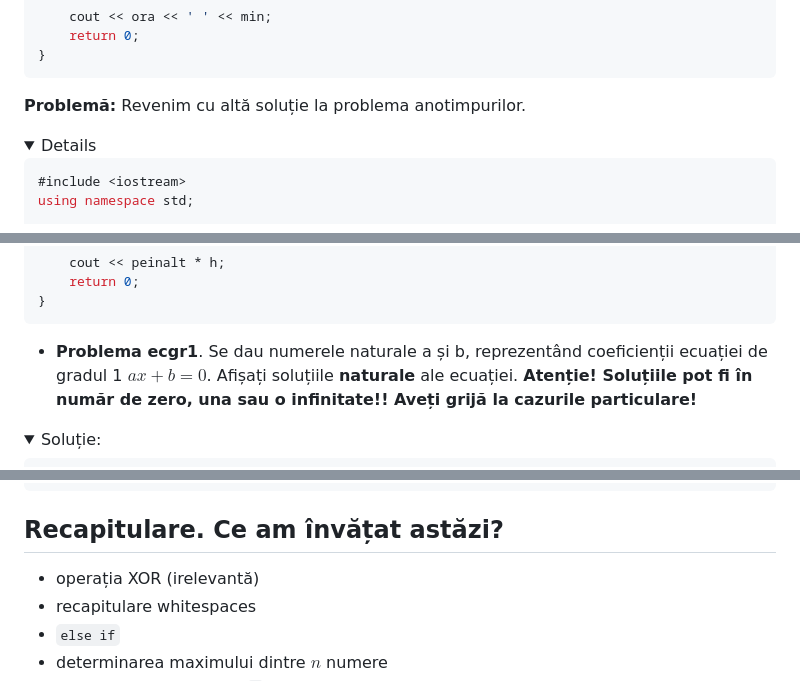
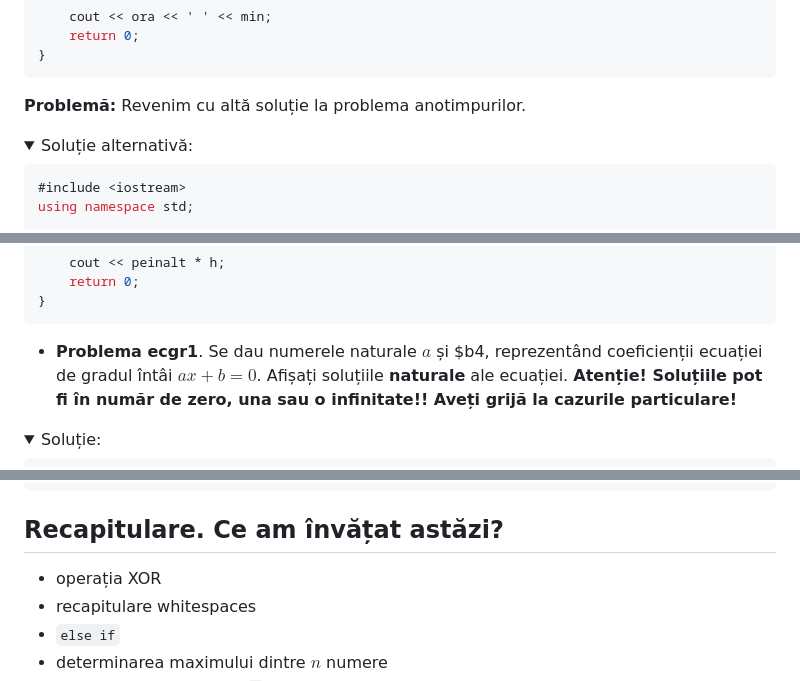
Before and after one commit to stefanpatrichi/tutors-of-cnmb, a Markdown page: 2024-02-09/adv_if.md, 3 parts joined by grey strips. Rendered like a GitHub page; folded sections open.

````diff
--- a/2024-02-09/adv_if.md
+++ b/2024-02-09/adv_if.md
@@ -205,6 +208,7 @@ int main()
 
 **Problemă:** Revenim cu altă soluție la problema anotimpurilor.
 <details>
+<summary>Soluție alternativă:</summary>
 
 ```cpp
 #include <iostream>
@@ -253,7 +257,7 @@ int main()
 ```
 </details>
 
-* **Problema ecgr1**. Se dau numerele naturale a și b, reprezentând coeficienții ecuației de gradul 1 $ax + b = 0$. Afișați soluțiile
+* **Problema ecgr1**. Se dau numerele naturale $a$ și $b4, reprezentând coeficienții ecuației de gradul întâi $ax + b = 0$. Afișați soluțiile
 **naturale** ale ecuației. **Atenție! Soluțiile pot fi în număr de zero, una sau o infinitate!! Aveți grijă la cazurile particulare!**
 
 <details>
@@ -283,7 +287,7 @@ int main()
 
 ## Recapitulare. Ce am învățat astăzi?
 
-* operația XOR (irelevantă)
+* operația XOR
 * recapitulare whitespaces
 * `else if`
 * determinarea maximului dintre $n$ numere
````
Also changed, not shown: other parts of 2024-02-09/adv_if.md (+5 -2 lines).
